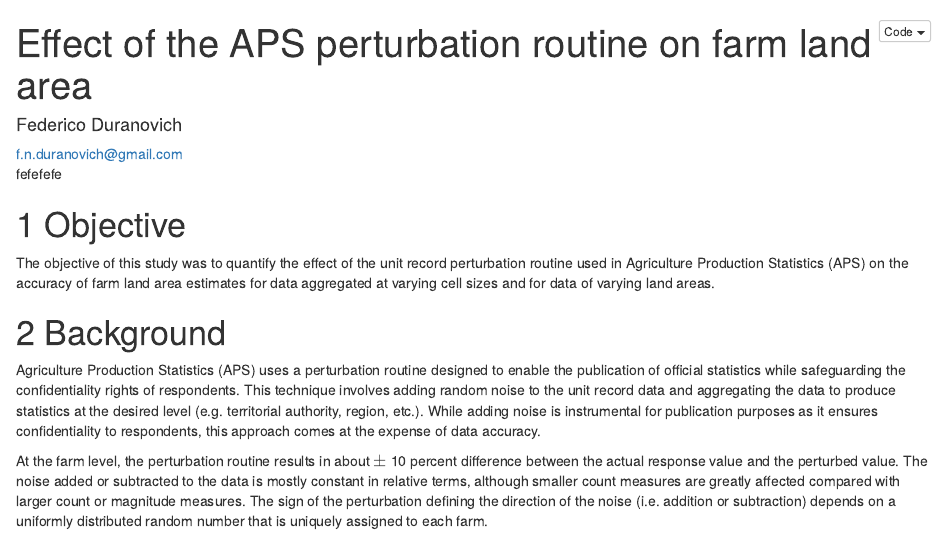
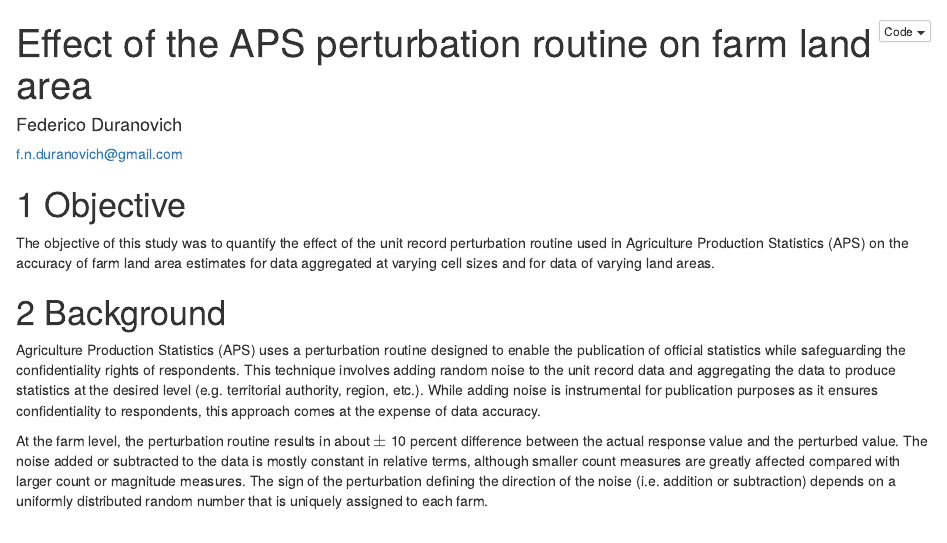
Before and after one commit to fededur/aps-pert-sim, an R Markdown document (aps-pert-simulation.Rmd): the page in a window 1100 px wide, from its top. Rendered offline with R 4.5, knitr and Pandoc, with nearby package versions.

Commit message:
repord edit

```diff
--- a/aps-pert-simulation.Rmd
+++ b/aps-pert-simulation.Rmd
@@ -8,8 +8,6 @@ output:
     code_folding: hide
     fig_caption: true
 ---
-
-fefefefe
 
 # Objective
 The objective of this study was to quantify the effect of the unit record perturbation routine used in Agriculture Production Statistics (APS) on the accuracy of farm land area estimates for data aggregated at varying cell sizes and for data of varying land areas.
```
